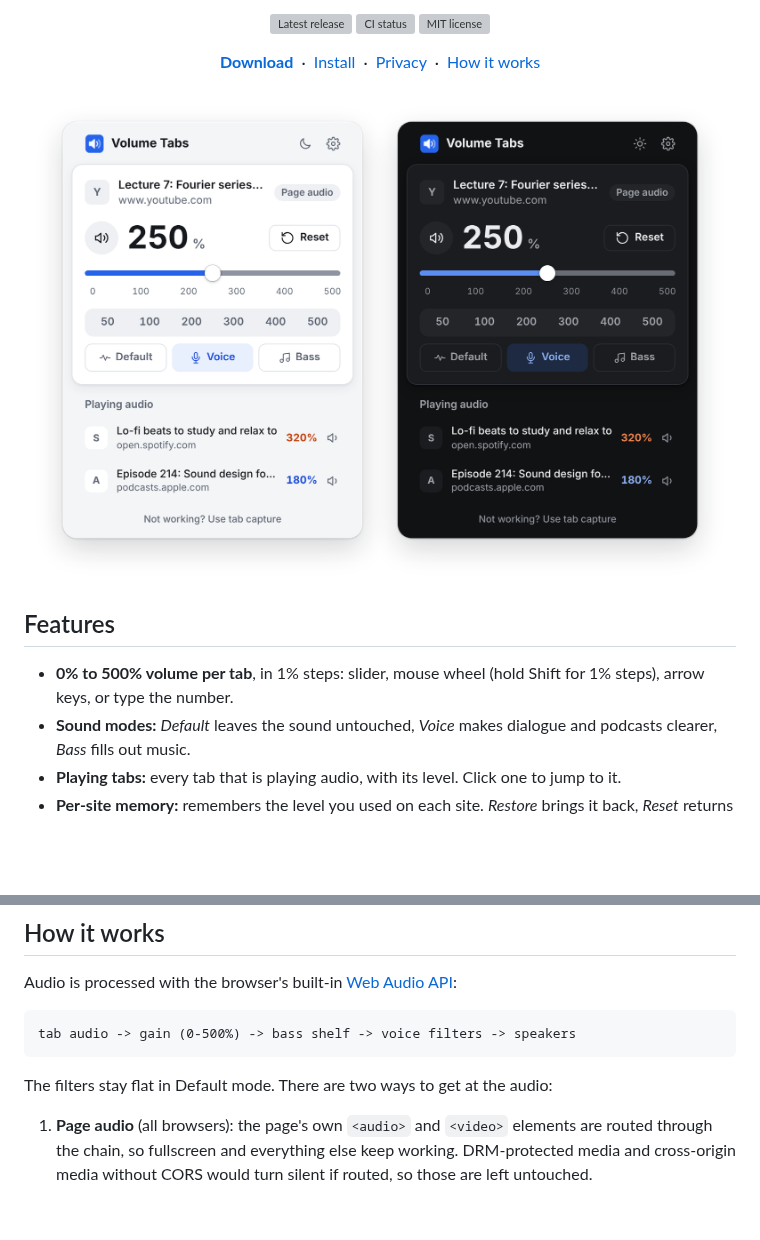
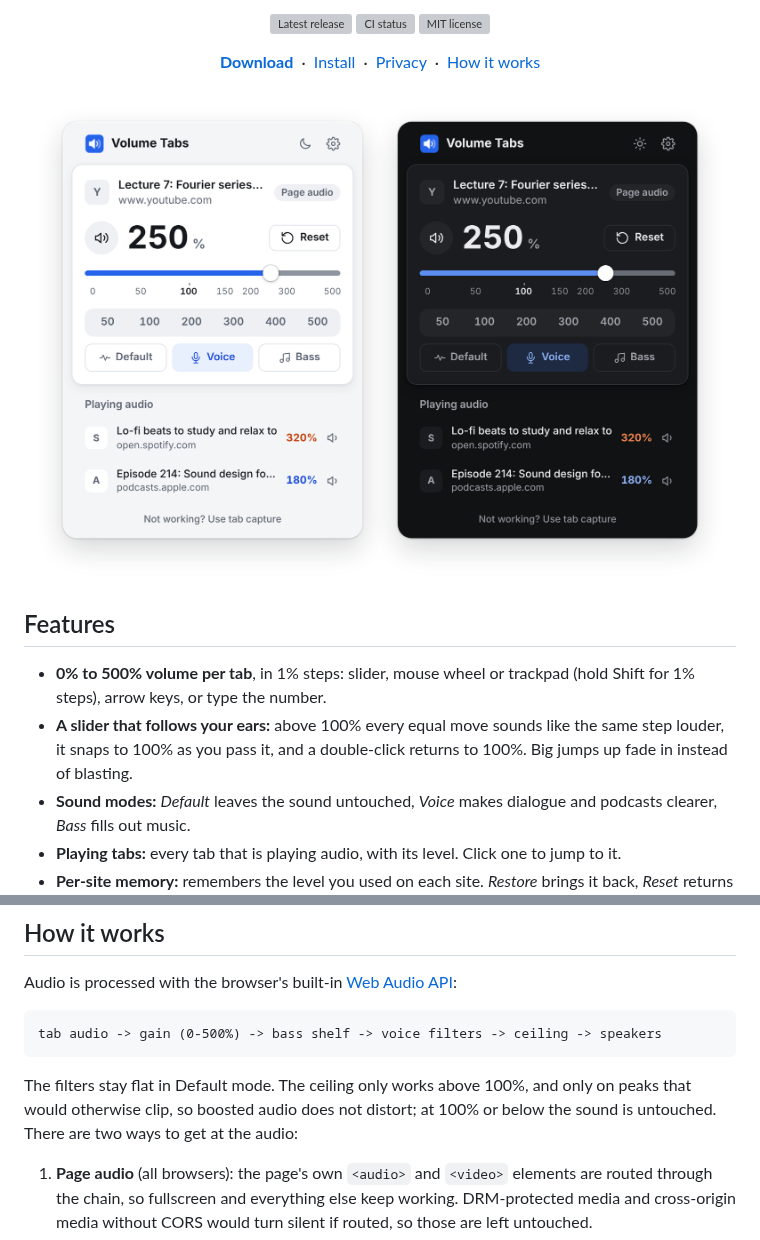
Before and after one commit to cngil/volume-tabs, a Markdown page: README.md, 2 parts joined by grey strips. Drawn GitHub-style; pictures changed too: docs/hero.png; blank space fills up the shorter version; grey boxes are pictures that could not be loaded.

Commit message:
docs: describe the new slider and the safety ceiling
Co-Authored-By: Claude Opus 5.5 <noreply@anthropic.com>
Claude-Session: https://claude.ai/code/session_01HpdvNBckZY9ZMXfpgd2JUH

````diff
--- a/README.md
+++ b/README.md
@@ -31,7 +31,8 @@
 
 ## Features
 
-- **0% to 500% volume per tab**, in 1% steps: slider, mouse wheel (hold Shift for 1% steps), arrow keys, or type the number.
+- **0% to 500% volume per tab**, in 1% steps: slider, mouse wheel or trackpad (hold Shift for 1% steps), arrow keys, or type the number.
+- **A slider that follows your ears:** above 100% every equal move sounds like the same step louder, it snaps to 100% as you pass it, and a double-click returns to 100%. Big jumps up fade in instead of blasting.
 - **Sound modes:** *Default* leaves the sound untouched, *Voice* makes dialogue and podcasts clearer, *Bass* fills out music.
 - **Playing tabs:** every tab that is playing audio, with its level. Click one to jump to it.
 - **Per-site memory:** remembers the level you used on each site. *Restore* brings it back, *Reset* returns to 100%.
@@ -135,10 +136,10 @@ Safari support is new and has not been tested on a Mac yet. If something does no
 Audio is processed with the browser's built-in [Web Audio API](https://developer.mozilla.org/docs/Web/API/Web_Audio_API):
 
 ```text
-tab audio -> gain (0-500%) -> bass shelf -> voice filters -> speakers
+tab audio -> gain (0-500%) -> bass shelf -> voice filters -> ceiling -> speakers
 ```
 
-The filters stay flat in Default mode. There are two ways to get at the audio:
+The filters stay flat in Default mode. The ceiling only works above 100%, and only on peaks that would otherwise clip, so boosted audio does not distort; at 100% or below the sound is untouched. There are two ways to get at the audio:
 
 1. **Page audio** (all browsers): the page's own `<audio>` and `<video>` elements are routed through the chain, so fullscreen and everything else keep working. DRM-protected media and cross-origin media without CORS would turn silent if routed, so those are left untouched.
 2. **Tab capture** (Chrome only): `chrome.tabCapture` captures the whole tab's audio and processes it in a hidden offscreen document. It works on every site, but Chrome keeps fullscreen video inside the window while a tab is captured. Capture stops on its own a few seconds after the level returns to 100%.
````
Also changed, not shown: DESIGN.md (+1 -1 lines), PRODUCT.md (+2 -1 lines).
